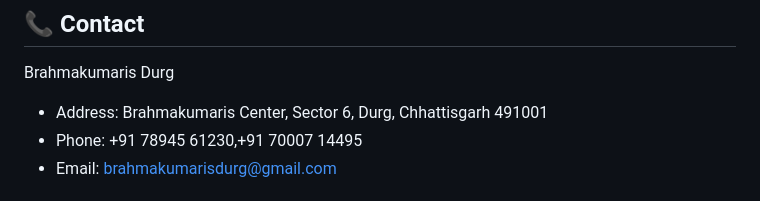
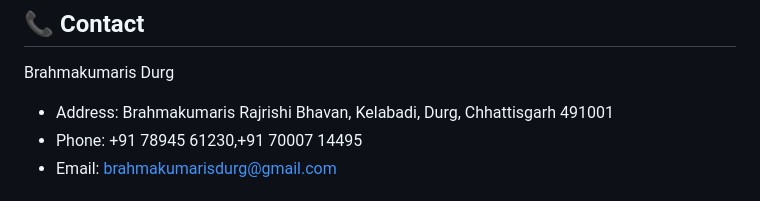
Before and after one commit to BKDURG/brahmakumarisdurg, a Markdown page: README.md, the part around the change. GitHub-like rendering.

Commit message:
Update contact address in README.md

```diff
--- a/README.md
+++ b/README.md
@@ -105,7 +105,7 @@ This project is licensed under the MIT License. See the `LICENSE` file for detai
 ## 📞 Contact
 
 Brahmakumaris Durg
-- Address: Brahmakumaris Center, Sector 6, Durg, Chhattisgarh 491001
+- Address: Brahmakumaris Rajrishi Bhavan, Kelabadi, Durg, Chhattisgarh 491001
 - Phone: +91 78945 61230,+91 70007 14495
 - Email: brahmakumarisdurg@gmail.com
 
```
